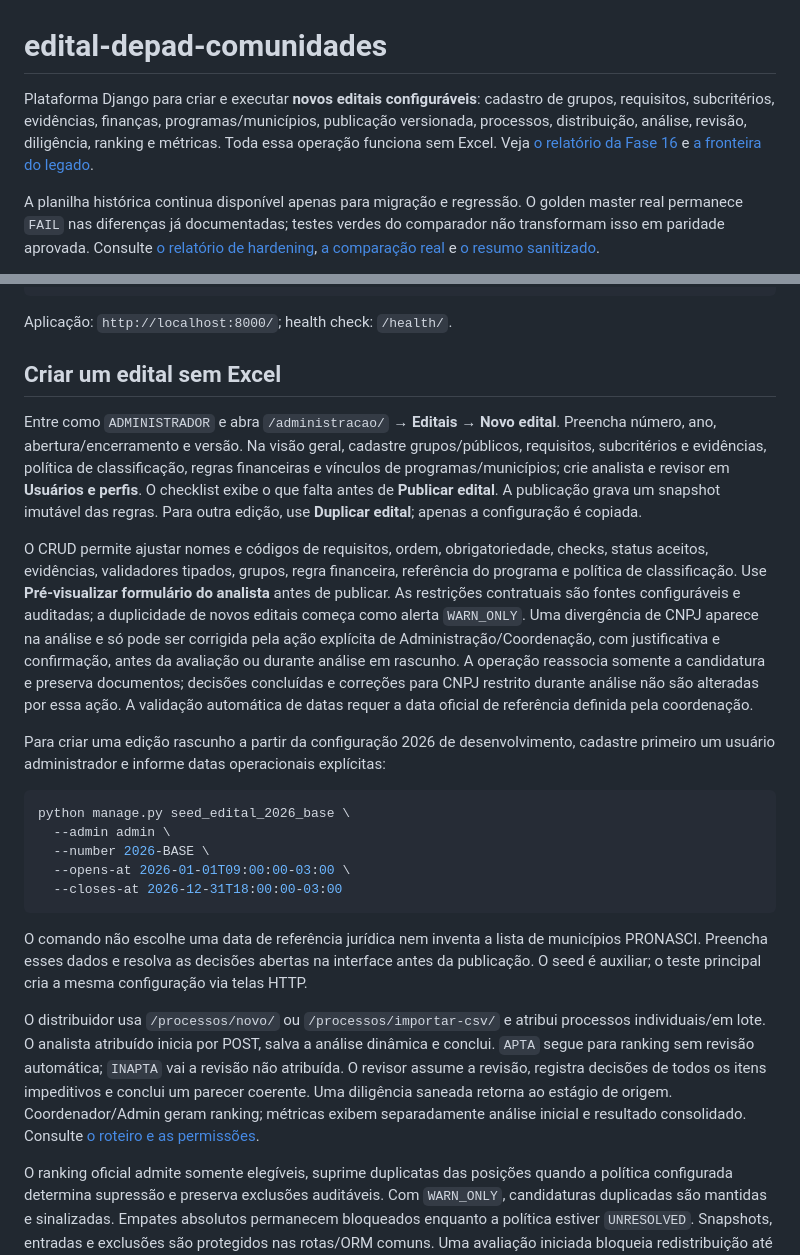
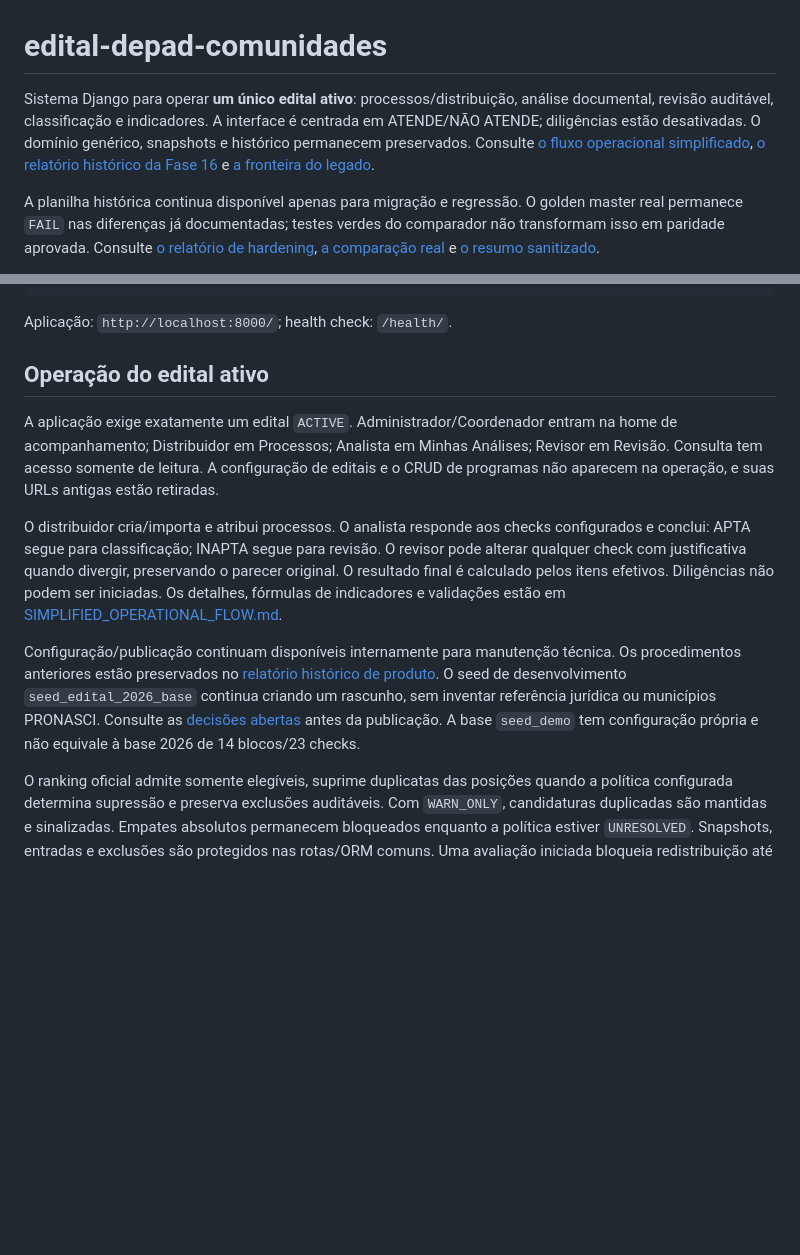
Before and after one commit to PUBLIC-DEVS/edital-depad-comunidades, a Markdown page: README.md, 2 parts joined by grey strips. GitHub-like rendering; blank space fills up the shorter version.

Commit message:
docs: document simplified edital operational workflow and validation

````diff
--- a/README.md
+++ b/README.md
@@ -1,6 +1,6 @@
 # edital-depad-comunidades
 
-Plataforma Django para criar e executar **novos editais configuráveis**: cadastro de grupos, requisitos, subcritérios, evidências, finanças, programas/municípios, publicação versionada, processos, distribuição, análise, revisão, diligência, ranking e métricas. Toda essa operação funciona sem Excel. Veja [o relatório da Fase 16](docs/CRUD_PRODUCTIZATION_REPORT.md) e [a fronteira do legado](docs/legacy-boundary.md).
+Sistema Django para operar **um único edital ativo**: processos/distribuição, análise documental, revisão auditável, classificação e indicadores. A interface é centrada em ATENDE/NÃO ATENDE; diligências estão desativadas. O domínio genérico, snapshots e histórico permanecem preservados. Consulte [o fluxo operacional simplificado](docs/SIMPLIFIED_OPERATIONAL_FLOW.md), [o relatório histórico da Fase 16](docs/CRUD_PRODUCTIZATION_REPORT.md) e [a fronteira do legado](docs/legacy-boundary.md).
 
 A planilha histórica continua disponível apenas para migração e regressão. O golden master real permanece `FAIL` nas diferenças já documentadas; testes verdes do comparador não transformam isso em paridade aprovada. Consulte [o relatório de hardening](docs/POST_AUDIT_HARDENING_REPORT.md), [a comparação real](docs/REAL_LEGACY_PARITY.md) e [o resumo sanitizado](artifacts/legacy-real-summary.json).
 
@@ -35,25 +35,13 @@ docker compose exec web python manage.py seed_demo
 
 Aplicação: `http://localhost:8000/`; health check: `/health/`.
 
-## Criar um edital sem Excel
+## Operação do edital ativo
 
-Entre como `ADMINISTRADOR` e abra `/administracao/` → **Editais** → **Novo edital**. Preencha número, ano, abertura/encerramento e versão. Na visão geral, cadastre grupos/públicos, requisitos, subcritérios e evidências, política de classificação, regras financeiras e vínculos de programas/municípios; crie analista e revisor em **Usuários e perfis**. O checklist exibe o que falta antes de **Publicar edital**. A publicação grava um snapshot imutável das regras. Para outra edição, use **Duplicar edital**; apenas a configuração é copiada.
+A aplicação exige exatamente um edital `ACTIVE`. Administrador/Coordenador entram na home de acompanhamento; Distribuidor em Processos; Analista em Minhas Análises; Revisor em Revisão. Consulta tem acesso somente de leitura. A configuração de editais e o CRUD de programas não aparecem na operação, e suas URLs antigas estão retiradas.
 
-O CRUD permite ajustar nomes e códigos de requisitos, ordem, obrigatoriedade, checks, status aceitos, evidências, validadores tipados, grupos, regra financeira, referência do programa e política de classificação. Use **Pré-visualizar formulário do analista** antes de publicar. As restrições contratuais são fontes configuráveis e auditadas; a duplicidade de novos editais começa como alerta `WARN_ONLY`. Uma divergência de CNPJ aparece na análise e só pode ser corrigida pela ação explícita de Administração/Coordenação, com justificativa e confirmação, antes da avaliação ou durante análise em rascunho. A operação reassocia somente a candidatura e preserva documentos; decisões concluídas e correções para CNPJ restrito durante análise não são alteradas por essa ação. A validação automática de datas requer a data oficial de referência definida pela coordenação.
+O distribuidor cria/importa e atribui processos. O analista responde aos checks configurados e conclui: APTA segue para classificação; INAPTA segue para revisão. O revisor pode alterar qualquer check com justificativa quando divergir, preservando o parecer original. O resultado final é calculado pelos itens efetivos. Diligências não podem ser iniciadas. Os detalhes, fórmulas de indicadores e validações estão em [SIMPLIFIED_OPERATIONAL_FLOW.md](docs/SIMPLIFIED_OPERATIONAL_FLOW.md).
 
-Para criar uma edição rascunho a partir da configuração 2026 de desenvolvimento, cadastre primeiro um usuário administrador e informe datas operacionais explícitas:
-
-```bash
-python manage.py seed_edital_2026_base \
-  --admin admin \
-  --number 2026-BASE \
-  --opens-at 2026-01-01T09:00:00-03:00 \
-  --closes-at 2026-12-31T18:00:00-03:00
-```
-
-O comando não escolhe uma data de referência jurídica nem inventa a lista de municípios PRONASCI. Preencha esses dados e resolva as decisões abertas na interface antes da publicação. O seed é auxiliar; o teste principal cria a mesma configuração via telas HTTP.
-
-O distribuidor usa `/processos/novo/` ou `/processos/importar-csv/` e atribui processos individuais/em lote. O analista atribuído inicia por POST, salva a análise dinâmica e conclui. `APTA` segue para ranking sem revisão automática; `INAPTA` vai a revisão não atribuída. O revisor assume a revisão, registra decisões de todos os itens impeditivos e conclui um parecer coerente. Uma diligência saneada retorna ao estágio de origem. Coordenador/Admin geram ranking; métricas exibem separadamente análise inicial e resultado consolidado. Consulte [o roteiro e as permissões](docs/CRUD_PRODUCTIZATION_REPORT.md).
+Configuração/publicação continuam disponíveis internamente para manutenção técnica. Os procedimentos anteriores estão preservados no [relatório histórico de produto](docs/CRUD_PRODUCTIZATION_REPORT.md). O seed de desenvolvimento `seed_edital_2026_base` continua criando um rascunho, sem inventar referência jurídica ou municípios PRONASCI. Consulte as [decisões abertas](docs/EDITAL_2026_OPEN_DECISIONS.md) antes da publicação. A base `seed_demo` tem configuração própria e não equivale à base 2026 de 14 blocos/23 checks.
 
 O ranking oficial admite somente elegíveis, suprime duplicatas das posições quando a política configurada determina supressão e preserva exclusões auditáveis. Com `WARN_ONLY`, candidaturas duplicadas são mantidas e sinalizadas. Empates absolutos permanecem bloqueados enquanto a política estiver `UNRESOLVED`. Snapshots, entradas e exclusões são protegidos nas rotas/ORM comuns. Uma avaliação iniciada bloqueia redistribuição até haver operação formal de transferência. Desativar restrição não reabre processos: Administração/Coordenação deve usar **Liberar bloqueio pré-análise**, após todas as fontes cessarem, para retornar à recepção sem atribuição automática.
 
````
Also changed, not shown: docs/SIMPLIFIED_OPERATIONAL_FLOW.md (added, +265 -0 lines), docs/UI_STYLE_GUIDE.md (+22 -0 lines).
